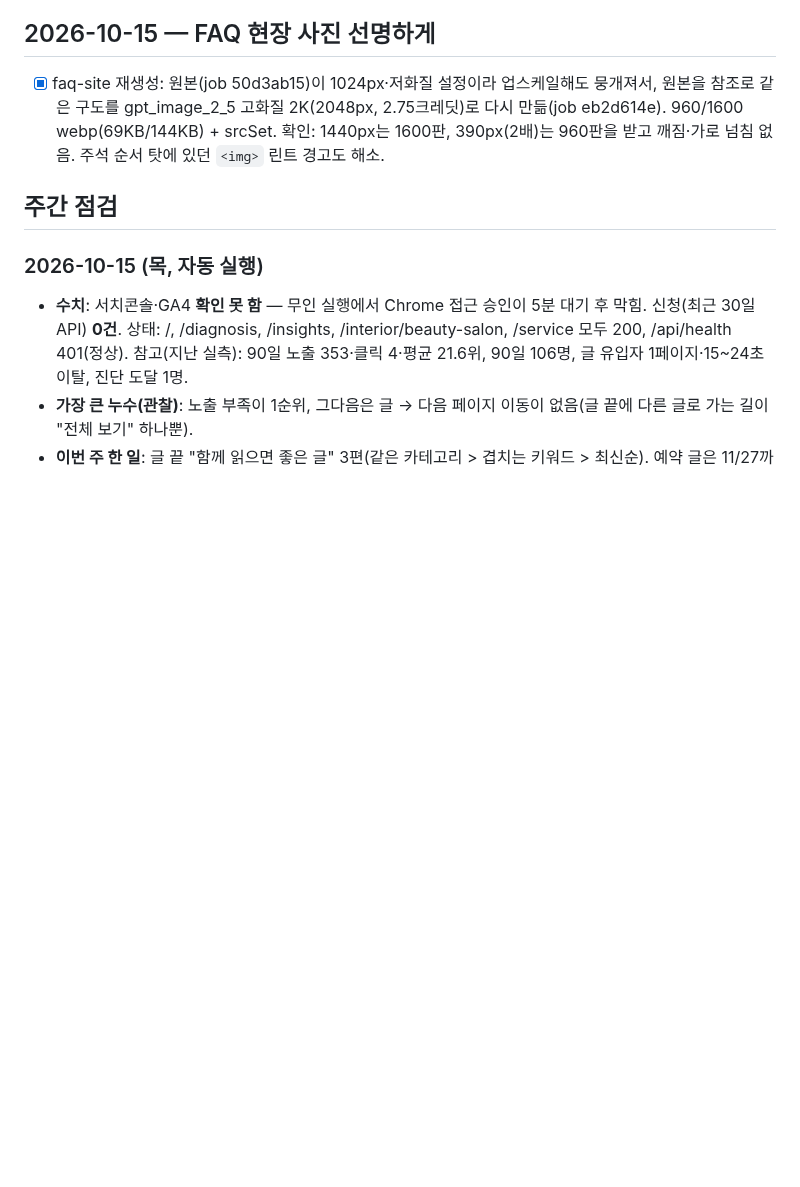
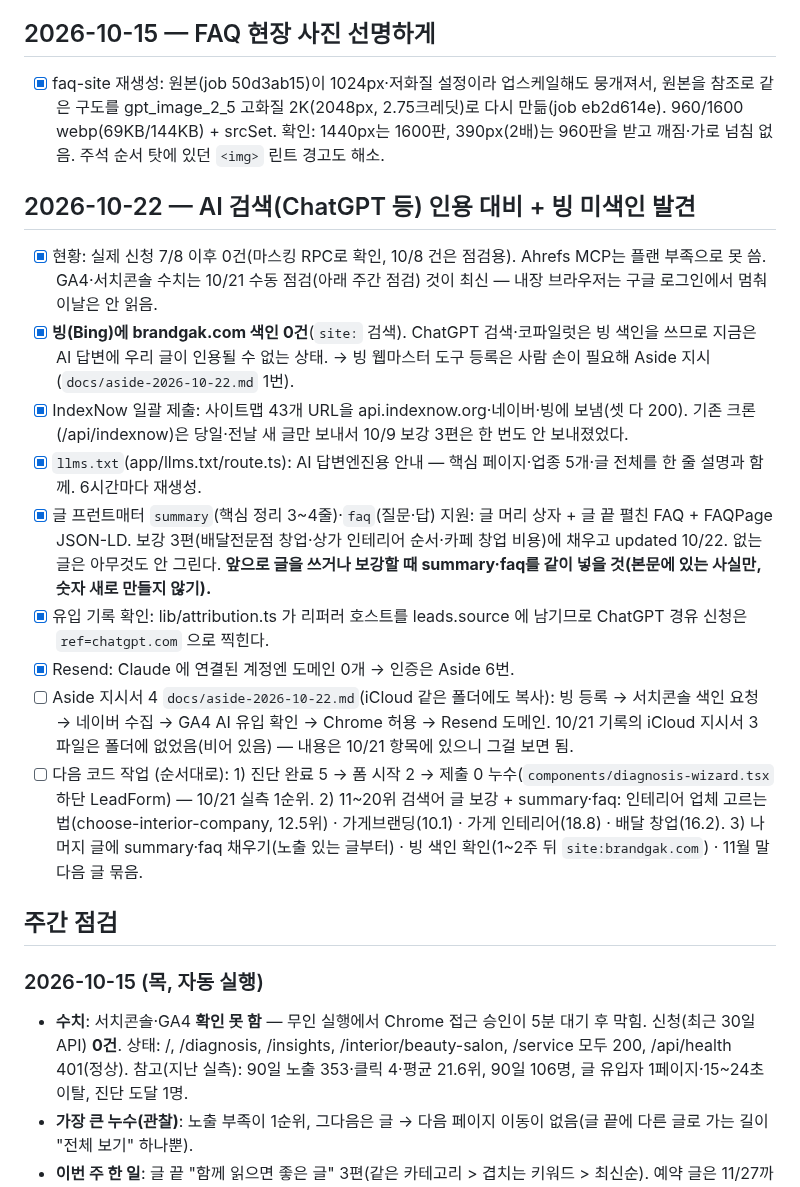
Before and after one commit to kkjjkim/ai-space-design-app, a Markdown page: PROGRESS.md, the part around the change. Rendered like a GitHub page; blank space fills up the shorter version.

Commit message:
docs: 10/22 기록 — 빙 색인 0건 발견, IndexNow 43개 일괄 제출, Aside 지시서 4(빙 등록·색인 요청·GA4 AI 유입·Resend), 다음 코드 작업 순서
Co-Authored-By: Claude Fable 5.1 <noreply@anthropic.com>

```diff
--- a/PROGRESS.md
+++ b/PROGRESS.md
@@ -167,6 +167,26 @@
       gpt_image_2_5 고화질 2K(2048px, 2.75크레딧)로 다시 만듦(job eb2d614e). 960/1600 webp(69KB/144KB) + srcSet.
       확인: 1440px는 1600판, 390px(2배)는 960판을 받고 깨짐·가로 넘침 없음. 주석 순서 탓에 있던 `<img>` 린트 경고도 해소.
 
+## 2026-10-22 — AI 검색(ChatGPT 등) 인용 대비 + 빙 미색인 발견
+- [x] 현황: 실제 신청 7/8 이후 0건(마스킹 RPC로 확인, 10/8 건은 점검용). Ahrefs MCP는 플랜 부족으로 못 씀.
+      GA4·서치콘솔 수치는 10/21 수동 점검(아래 주간 점검) 것이 최신 — 내장 브라우저는 구글 로그인에서 멈춰 이날은 안 읽음.
+- [x] **빙(Bing)에 brandgak.com 색인 0건**(`site:` 검색). ChatGPT 검색·코파일럿은 빙 색인을 쓰므로 지금은 AI 답변에 우리 글이 인용될 수 없는 상태.
+      → 빙 웹마스터 도구 등록은 사람 손이 필요해 Aside 지시(`docs/aside-2026-10-22.md` 1번).
+- [x] IndexNow 일괄 제출: 사이트맵 43개 URL을 api.indexnow.org·네이버·빙에 보냄(셋 다 200).
+      기존 크론(/api/indexnow)은 당일·전날 새 글만 보내서 10/9 보강 3편은 한 번도 안 보내졌었다.
+- [x] `llms.txt`(app/llms.txt/route.ts): AI 답변엔진용 안내 — 핵심 페이지·업종 5개·글 전체를 한 줄 설명과 함께. 6시간마다 재생성.
+- [x] 글 프런트매터 `summary`(핵심 정리 3~4줄)·`faq`(질문·답) 지원: 글 머리 상자 + 글 끝 펼친 FAQ + FAQPage JSON-LD.
+      보강 3편(배달전문점 창업·상가 인테리어 순서·카페 창업 비용)에 채우고 updated 10/22. 없는 글은 아무것도 안 그린다.
+      **앞으로 글을 쓰거나 보강할 때 summary·faq를 같이 넣을 것(본문에 있는 사실만, 숫자 새로 만들지 않기).**
+- [x] 유입 기록 확인: lib/attribution.ts 가 리퍼러 호스트를 leads.source 에 남기므로 ChatGPT 경유 신청은 `ref=chatgpt.com` 으로 찍힌다.
+- [x] Resend: Claude 에 연결된 계정엔 도메인 0개 → 인증은 Aside 6번.
+- [ ] Aside 지시서 4 `docs/aside-2026-10-22.md`(iCloud 같은 폴더에도 복사): 빙 등록 → 서치콘솔 색인 요청 → 네이버 수집 → GA4 AI 유입 확인 → Chrome 허용 → Resend 도메인.
+      10/21 기록의 iCloud 지시서 3 파일은 폴더에 없었음(비어 있음) — 내용은 10/21 항목에 있으니 그걸 보면 됨.
+- [ ] 다음 코드 작업 (순서대로):
+      1) 진단 완료 5 → 폼 시작 2 → 제출 0 누수(`components/diagnosis-wizard.tsx` 하단 LeadForm) — 10/21 실측 1순위.
+      2) 11~20위 검색어 글 보강 + summary·faq: 인테리어 업체 고르는 법(choose-interior-company, 12.5위) · 가게브랜딩(10.1) · 가게 인테리어(18.8) · 배달 창업(16.2).
+      3) 나머지 글에 summary·faq 채우기(노출 있는 글부터) · 빙 색인 확인(1~2주 뒤 `site:brandgak.com`) · 11월 말 다음 글 묶음.
+
 ## 주간 점검
 
 ### 2026-10-15 (목, 자동 실행)
```
Also changed, not shown: docs/aside-2026-10-22.md (added, +57 -0 lines).
